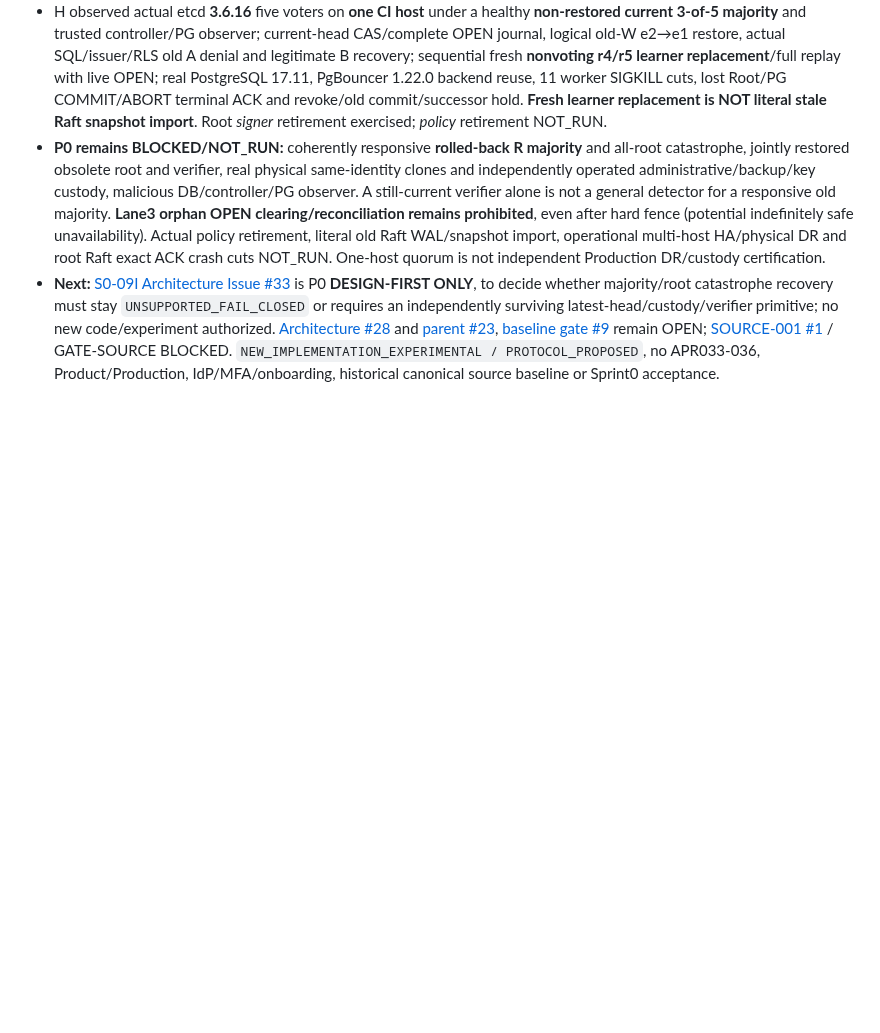
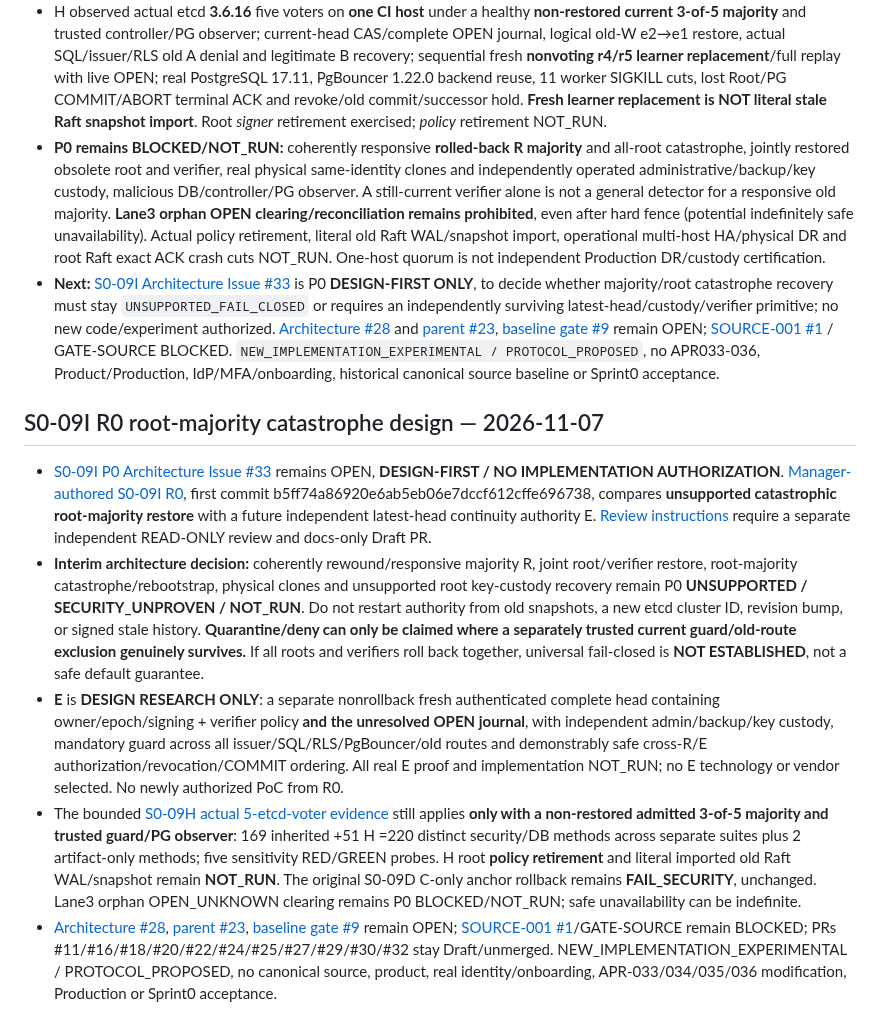
Before and after one commit to alireza-anari/cac-project, a Markdown page: docs/PROJECT_STATUS.md, the part around the change. GitHub-like rendering; blank space fills up the shorter version.

Commit message:
docs(status): record S0-09I unsupported majority restore and read-only root review gate

```diff
--- a/docs/PROJECT_STATUS.md
+++ b/docs/PROJECT_STATUS.md
@@ -213,3 +213,12 @@ A separate branch hardened Action/dependency pins and added OpenAPI 3.1.1 struct
 - H observed actual etcd **3.6.16** five voters on **one CI host** under a healthy **non-restored current 3-of-5 majority** and trusted controller/PG observer; current-head CAS/complete OPEN journal, logical old-W e2→e1 restore, actual SQL/issuer/RLS old A denial and legitimate B recovery; sequential fresh **nonvoting r4/r5 learner replacement**/full replay with live OPEN; real PostgreSQL 17.11, PgBouncer 1.22.0 backend reuse, 11 worker SIGKILL cuts, lost Root/PG COMMIT/ABORT terminal ACK and revoke/old commit/successor hold. **Fresh learner replacement is NOT literal stale Raft snapshot import**. Root *signer* retirement exercised; *policy* retirement NOT_RUN.
 - **P0 remains BLOCKED/NOT_RUN:** coherently responsive **rolled-back R majority** and all-root catastrophe, jointly restored obsolete root and verifier, real physical same-identity clones and independently operated administrative/backup/key custody, malicious DB/controller/PG observer. A still-current verifier alone is not a general detector for a responsive old majority. **Lane3 orphan OPEN clearing/reconciliation remains prohibited**, even after hard fence (potential indefinitely safe unavailability). Actual policy retirement, literal old Raft WAL/snapshot import, operational multi-host HA/physical DR and root Raft exact ACK crash cuts NOT_RUN. One-host quorum is not independent Production DR/custody certification.
 - **Next:** [S0-09I Architecture Issue #33](https://github.com/alireza-anari/cac-project/issues/33) is P0 **DESIGN-FIRST ONLY**, to decide whether majority/root catastrophe recovery must stay `UNSUPPORTED_FAIL_CLOSED` or requires an independently surviving latest-head/custody/verifier primitive; no new code/experiment authorized. [Architecture #28](https://github.com/alireza-anari/cac-project/issues/28) and [parent #23](https://github.com/alireza-anari/cac-project/issues/23), [baseline gate #9](https://github.com/alireza-anari/cac-project/issues/9) remain OPEN; [SOURCE-001 #1](https://github.com/alireza-anari/cac-project/issues/1) / GATE-SOURCE BLOCKED. `NEW_IMPLEMENTATION_EXPERIMENTAL / PROTOCOL_PROPOSED`, no APR033-036, Product/Production, IdP/MFA/onboarding, historical canonical source baseline or Sprint0 acceptance.
+
+
+## S0-09I R0 root-majority catastrophe design — 2026-11-07
+
+- [S0-09I P0 Architecture Issue #33](https://github.com/alireza-anari/cac-project/issues/33) remains OPEN, **DESIGN-FIRST / NO IMPLEMENTATION AUTHORIZATION**. [Manager-authored S0-09I R0](architecture/S0_09I_ROOT_MAJORITY_CATASTROPHE_DESIGN_R0.md), first commit b5ff74a86920e6ab5eb06e7dccf612cffe696738, compares **unsupported catastrophic root-majority restore** with a future independent latest-head continuity authority E. [Review instructions](https://github.com/alireza-anari/cac-project/issues/33#issuecomment-6707610963) require a separate independent READ-ONLY review and docs-only Draft PR.
+- **Interim architecture decision:** coherently rewound/responsive majority R, joint root/verifier restore, root-majority catastrophe/rebootstrap, physical clones and unsupported root key-custody recovery remain P0 **UNSUPPORTED / SECURITY_UNPROVEN / NOT_RUN**. Do not restart authority from old snapshots, a new etcd cluster ID, revision bump, or signed stale history. **Quarantine/deny can only be claimed where a separately trusted current guard/old-route exclusion genuinely survives.** If all roots and verifiers roll back together, universal fail-closed is **NOT ESTABLISHED**, not a safe default guarantee.
+- **E** is **DESIGN RESEARCH ONLY**: a separate nonrollback fresh authenticated complete head containing owner/epoch/signing + verifier policy **and the unresolved OPEN journal**, with independent admin/backup/key custody, mandatory guard across all issuer/SQL/RLS/PgBouncer/old routes and demonstrably safe cross-R/E authorization/revocation/COMMIT ordering. All real E proof and implementation NOT_RUN; no E technology or vendor selected. No newly authorized PoC from R0.
+- The bounded [S0-09H actual 5-etcd-voter evidence](architecture/S0_09H_ARCHITECTURE_RULING.md) still applies **only with a non-restored admitted 3-of-5 majority and trusted guard/PG observer**: 169 inherited +51 H =220 distinct security/DB methods across separate suites plus 2 artifact-only methods; five sensitivity RED/GREEN probes. H root **policy retirement** and literal imported old Raft WAL/snapshot remain **NOT_RUN**. The original S0-09D C-only anchor rollback remains **FAIL_SECURITY**, unchanged. Lane3 orphan OPEN_UNKNOWN clearing remains P0 BLOCKED/NOT_RUN; safe unavailability can be indefinite.
+- [Architecture #28](https://github.com/alireza-anari/cac-project/issues/28), [parent #23](https://github.com/alireza-anari/cac-project/issues/23), [baseline gate #9](https://github.com/alireza-anari/cac-project/issues/9) remain OPEN; [SOURCE-001 #1](https://github.com/alireza-anari/cac-project/issues/1)/GATE-SOURCE remain BLOCKED; PRs #11/#16/#18/#20/#22/#24/#25/#27/#29/#30/#32 stay Draft/unmerged. NEW_IMPLEMENTATION_EXPERIMENTAL / PROTOCOL_PROPOSED, no canonical source, product, real identity/onboarding, APR-033/034/035/036 modification, Production or Sprint0 acceptance.
```
